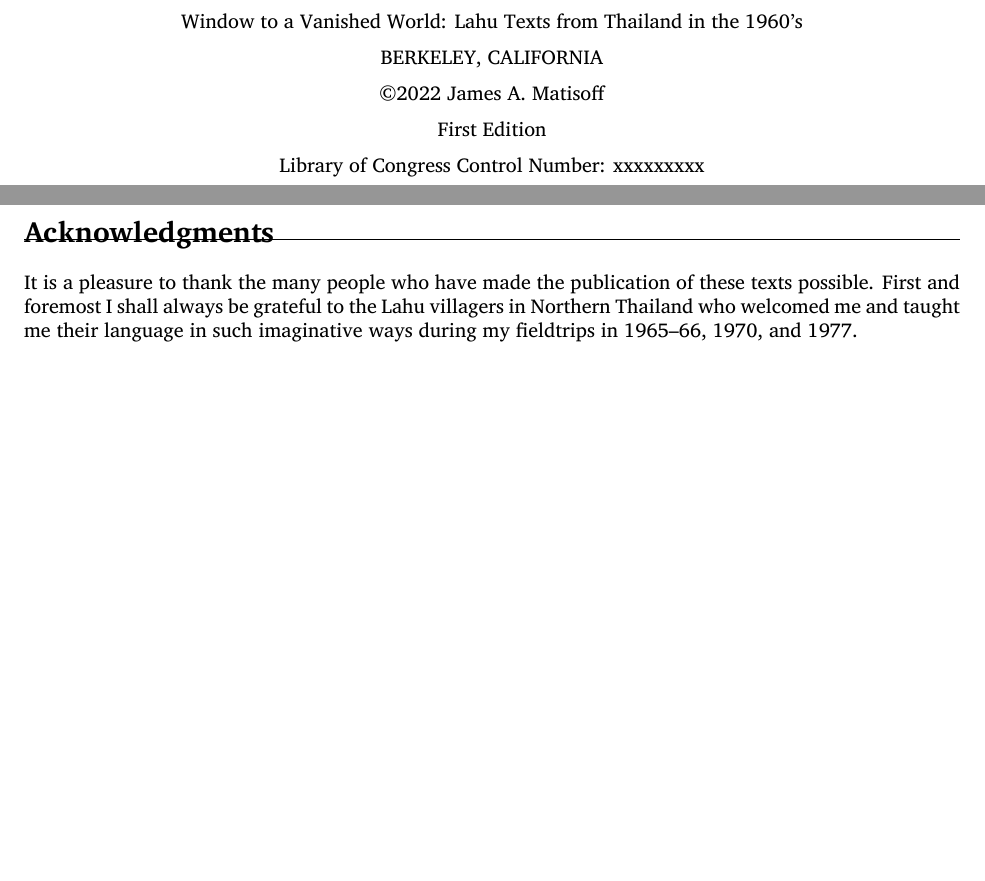
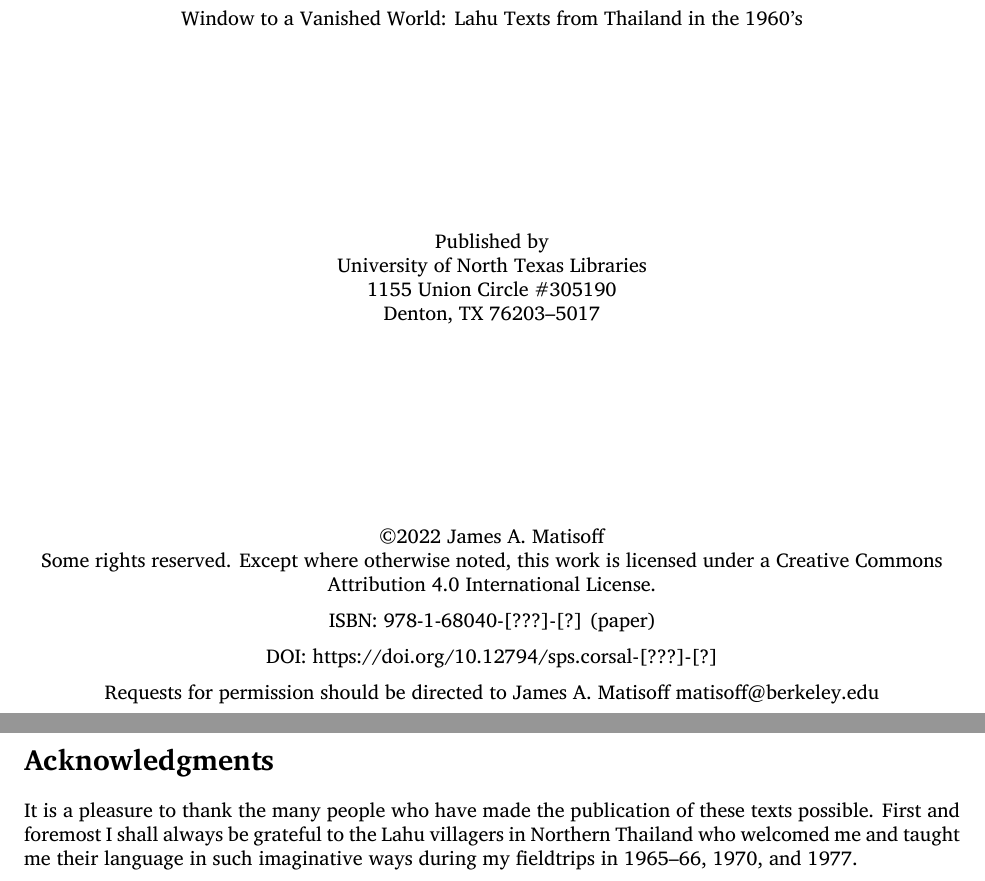
Before and after one commit to LahuTextsProject/contents, a LaTeX book (interlinear/lahuTemplate.tex, which reads interlinear/acknowledgments.tex, interlinear/copyright.tex): two parts of pages 4 and 7 of 29 before the commit and two parts of pages 4 and 7 of 31 after it, joined at a grey line, cut so that both start at the same text, the shorter picture padded with empty space. Compiled offline with XeLaTeX; a missing font is replaced by an installed copy or a similar font; a LaTeX package or settings file that is missing is left out.

Commit message:
assorted edits to front matter: copyright, preface, acknowledgements

```diff
--- a/interlinear/acknowledgments.tex
+++ b/interlinear/acknowledgments.tex
@@ -1,5 +1,4 @@
-\vspace{0.25em}
-
+\thispagestyle{empty}
 \renewcommand{\thefootnote}{\arabic{footnote}}
 \setcounter{footnote}{0}
 
--- a/interlinear/copyright.tex
+++ b/interlinear/copyright.tex
@@ -1,20 +1,22 @@
-\vspace{15em}
 \thispagestyle{empty}
 \begin{center}
-Window to a Vanished World: Lahu Texts from Thailand in the 1960’s
+\vspace*{\fill}
+Window to a Vanished World: Lahu Texts from Thailand in the 1960’s \\
+\vspace{10em}
+Published by \\
+University of North Texas Libraries \\
+1155 Union Circle \#305190 \\
+Denton, TX  76203–5017 \\
+\vspace{10em}
+\copyright 2022 James A. Matisoff \\
+Some rights reserved. Except where otherwise noted, this work is licensed under a Creative Commons Attribution 4.0 International License.
 
-BERKELEY, CALIFORNIA
+ISBN: 978-1-68040-[???]-[?] (paper)
 
-\copyright 2022 James A. Matisoff
+DOI: https://doi.org/10.12794/sps.corsal-[???]-[?]
 
-First Edition
 
-% PRINTED IN THE UNITED STATES OF AMERICA
-
-Library of Congress Control Number:  xxxxxxxxx
-
-% Library of Congress Cataloging-in-Publication Data available upon request
-% ISBN: XXXXX
+Requests for permission should be directed to James A. Matisoff matisoff@berkeley.edu
 
 \vspace{10em}
 \date{Compiled on \today\ at \currenttime}
```
Also changed, not shown: interlinear/lahuTemplate.tex (+8 -13 lines), interlinear/preface.tex (+1 -11 lines).
